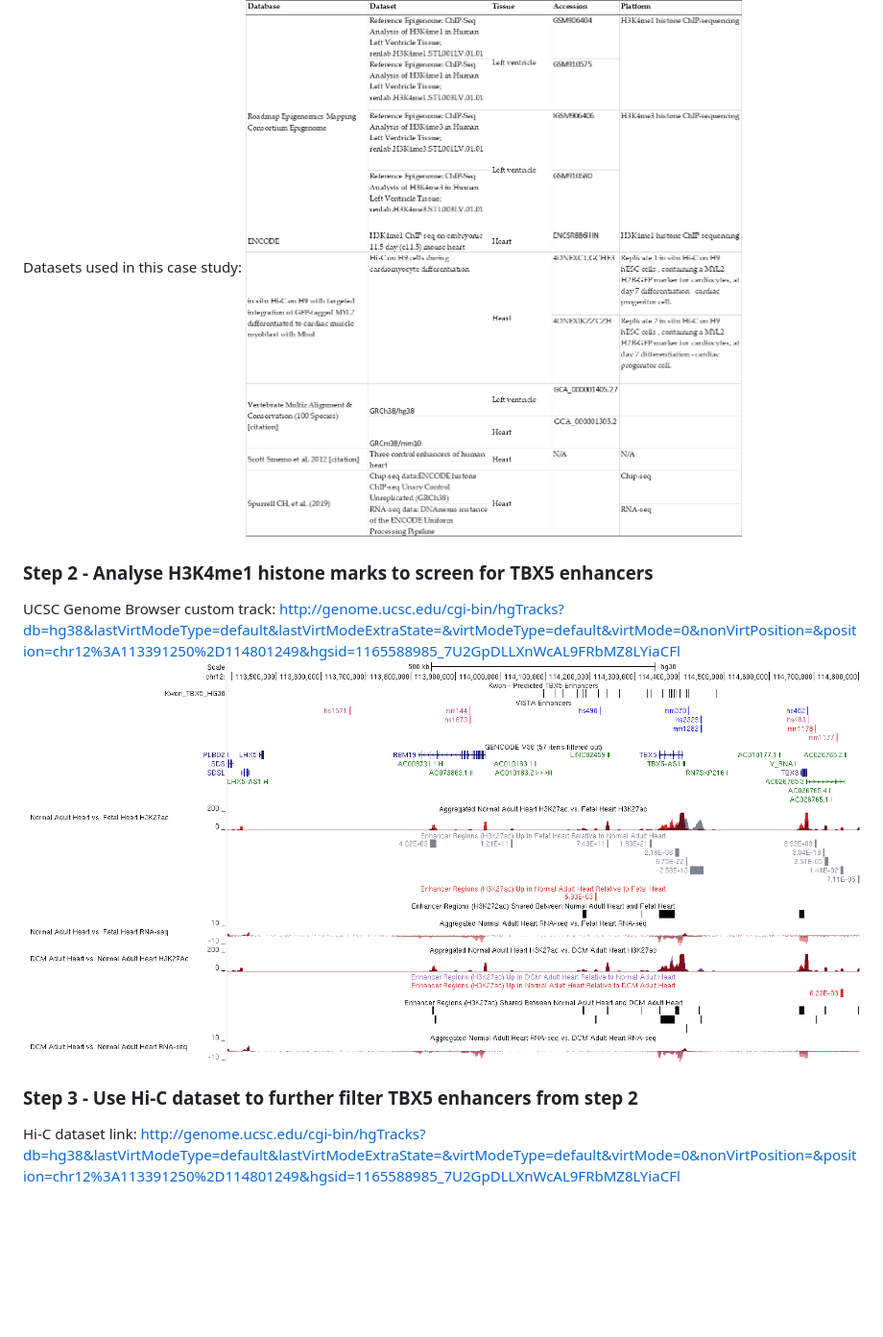
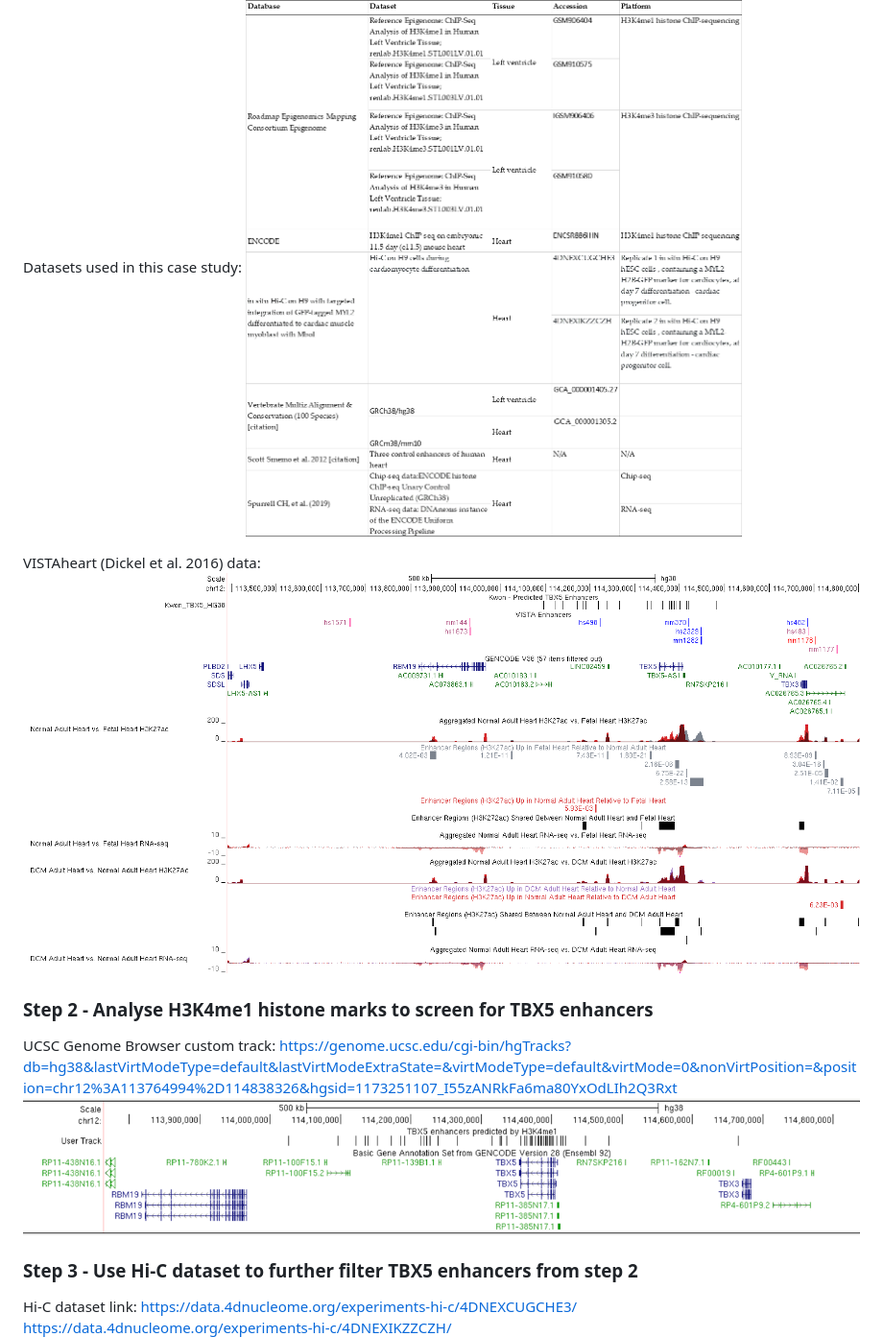
Before and after one commit to Ramialison-Lab/EnhancerWorkflow, a Markdown page: README.md, the part around one of its changes. Shown at 96% size. Rendered like a GitHub page; pictures changed too: images/UCSC-Screenshot-Step2.png (added); blank space fills up the shorter version.

```diff
--- a/README.md
+++ b/README.md
@@ -24,12 +24,17 @@ $ git pull upstream master
 Datasets used in this case study:
 ![Dataset-Screenshot1](https://github.com/Ramialison-Lab/EnhancerWorkflow/raw/main/images/Dataset-Screenshot1.png)
 
+VISTAheart (Dickel et al. 2016) data:
+![UCSC-VISTAheart](https://github.com/Ramialison-Lab/EnhancerWorkflow/raw/main/images/UCSC-VISTAheart.png)
+
 ### Step 2 - Analyse H3K4me1 histone marks to screen for TBX5 enhancers
-UCSC Genome Browser custom track: http://genome.ucsc.edu/cgi-bin/hgTracks?db=hg38&lastVirtModeType=default&lastVirtModeExtraState=&virtModeType=default&virtMode=0&nonVirtPosition=&position=chr12%3A113391250%2D114801249&hgsid=1165588985_7U2GpDLLXnWcAL9FRbMZ8LYiaCFl
-![UCSC-Screenshot1](https://github.com/Ramialison-Lab/EnhancerWorkflow/raw/main/images/UCSC-Screenshot1.png)
+UCSC Genome Browser custom track: https://genome.ucsc.edu/cgi-bin/hgTracks?db=hg38&lastVirtModeType=default&lastVirtModeExtraState=&virtModeType=default&virtMode=0&nonVirtPosition=&position=chr12%3A113764994%2D114838326&hgsid=1173251107_I55zANRkFa6ma80YxOdLIh2Q3Rxt
+![UCSC-Screenshot-Step2](https://github.com/Ramialison-Lab/EnhancerWorkflow/raw/main/images/UCSC-Screenshot-Step2.png)
 
 ### Step 3 - Use Hi-C dataset to further filter TBX5 enhancers from step 2
-Hi-C dataset link: http://genome.ucsc.edu/cgi-bin/hgTracks?db=hg38&lastVirtModeType=default&lastVirtModeExtraState=&virtModeType=default&virtMode=0&nonVirtPosition=&position=chr12%3A113391250%2D114801249&hgsid=1165588985_7U2GpDLLXnWcAL9FRbMZ8LYiaCFl
+Hi-C dataset link:
+https://data.4dnucleome.org/experiments-hi-c/4DNEXCUGCHE3/
+https://data.4dnucleome.org/experiments-hi-c/4DNEXIKZZCZH/
 ![Hi-C-Screenshot1](https://github.com/Ramialison-Lab/EnhancerWorkflow/raw/main/images/Hi-C-Screenshot1.png)
 
 ### Step 4 - Use comparative genomics to further filter TBX5 enhancers from step 3
```
Also changed, not shown: other parts of README.md (+8 -8 lines), images/UCSC-Screenshot-Step4.png (added), images/UCSC-Screenshot-Step5.png (added), images/UCSC-Screenshot-Step6.png (added), images/UCSC-Screenshot-Step7.png (added), images/UCSC-VISTAheart.png (renamed from images/UCSC-Screenshot1.png).
